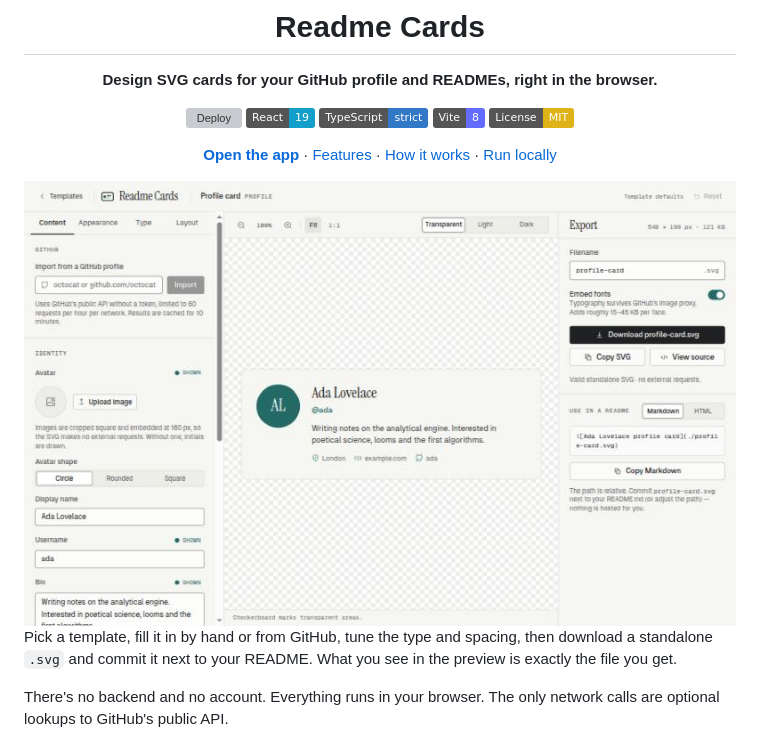
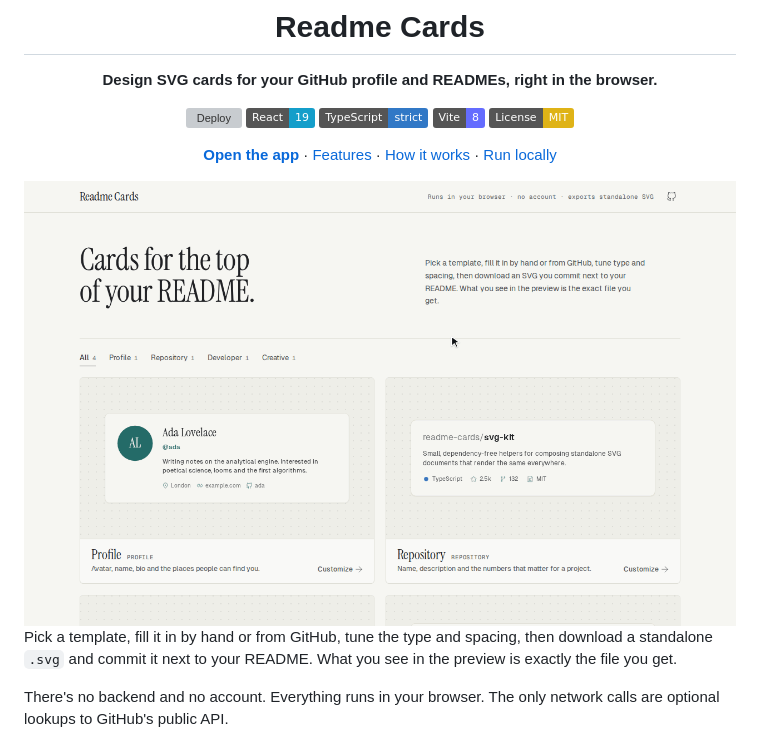
Before and after one commit to ingfranciscastillo/readme-cards, a Markdown page: README.md, the part around the change. Rendered like a GitHub page; pictures changed too: docs/demo.gif (added), docs/editor.jpg (deleted); badges without logos; grey boxes are pictures that could not be loaded.

Commit message:
docs: replace README screenshot with animated demo
Co-Authored-By: Claude Opus 5.5 <noreply@anthropic.com>

```diff
--- a/README.md
+++ b/README.md
@@ -12,7 +12,7 @@
 
 [**Open the app**](https://ingfranciscastillo.github.io/readme-cards/) · [Features](#features) · [How it works](#how-it-works) · [Run locally](#run-locally)
 
-<img src="docs/editor.jpg" alt="The Readme Cards editor: settings on the left, live card preview in the middle, export options on the right" width="800" />
+<img src="docs/demo.gif" alt="Demo: open the Profile template, import the octocat GitHub profile, switch to a dark palette, change the layout and copy the Markdown snippet" width="800" />
 
 </div>
 
```
Also changed, not shown: CHANGELOG.md (+2 -1 lines).
